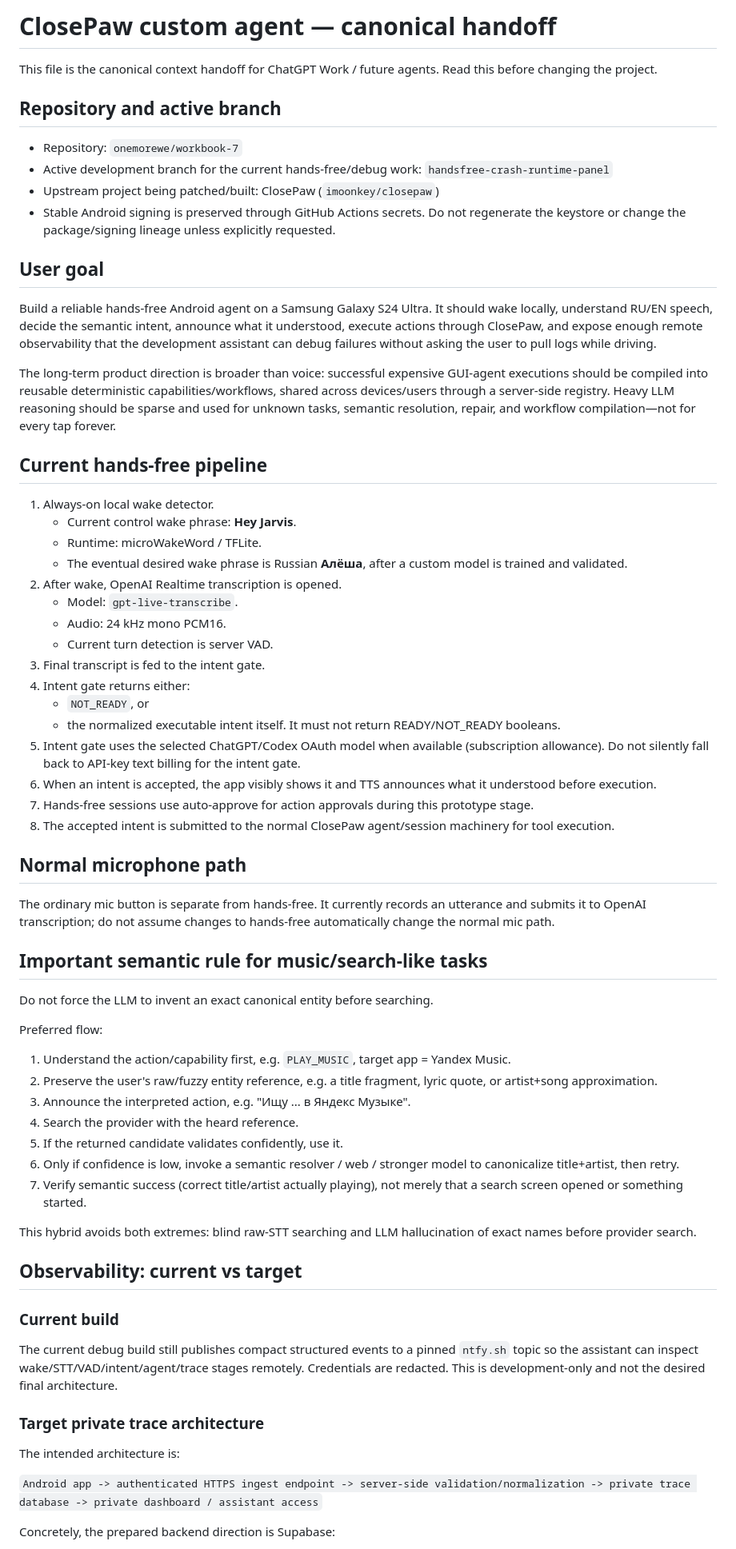
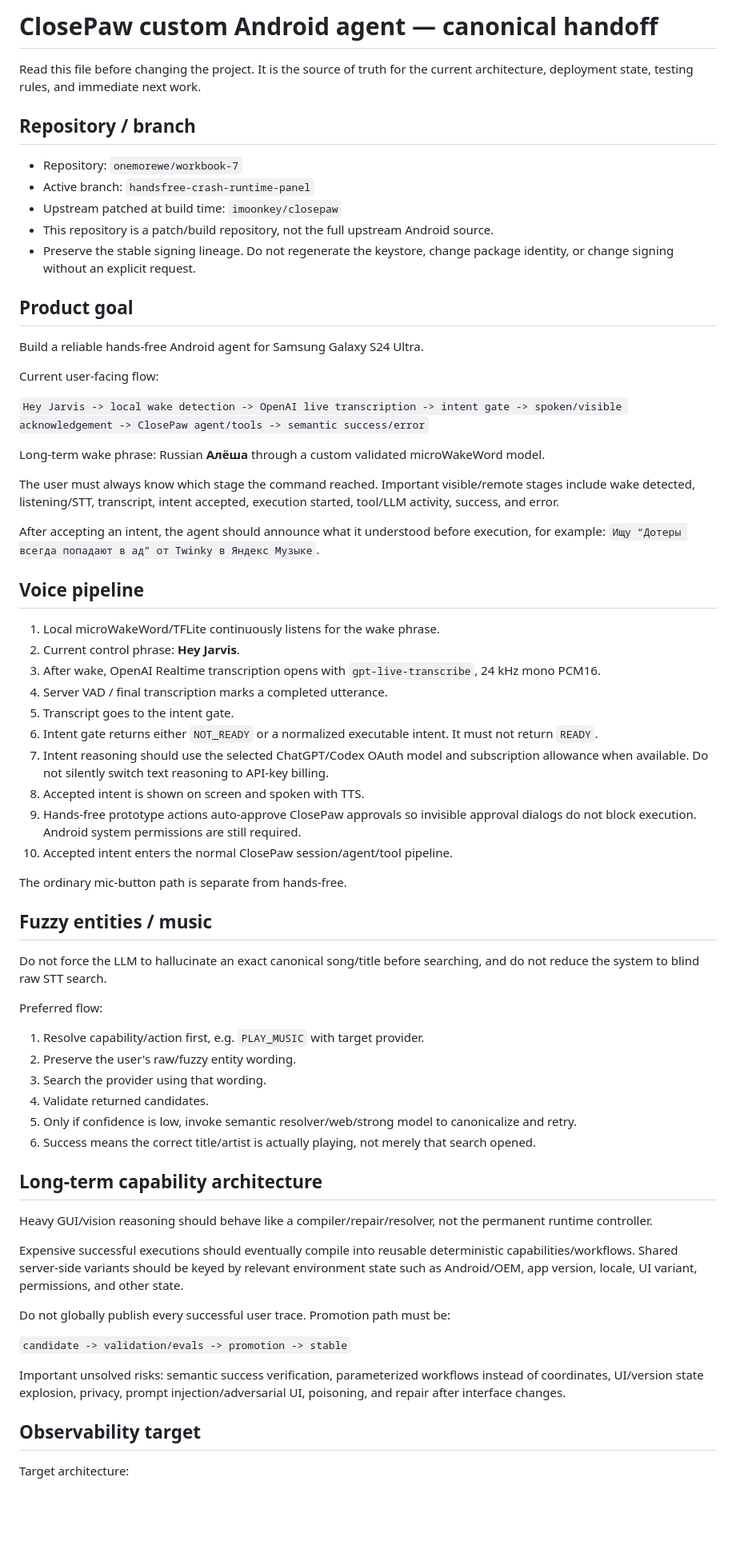
Before and after one commit to onemorewe/workbook-7, a Markdown page: docs/WORK_HANDOFF.md, the part around one of its changes. Shown at 80% size. Drawn GitHub-style; blank space fills up the shorter version.

```diff
--- a/docs/WORK_HANDOFF.md
+++ b/docs/WORK_HANDOFF.md
@@ -1,71 +1,70 @@
-# ClosePaw custom agent — canonical handoff
+# ClosePaw custom Android agent — canonical handoff
 
-This file is the canonical context handoff for ChatGPT Work / future agents. Read this before changing the project.
+Read this file before changing the project. It is the source of truth for the current architecture, deployment state, testing rules, and immediate next work.
 
-## Repository and active branch
+## Repository / branch
 
 - Repository: `onemorewe/workbook-7`
-- Active development branch for the current hands-free/debug work: `handsfree-crash-runtime-panel`
-- Upstream project being patched/built: ClosePaw (`imoonkey/closepaw`)
-- Stable Android signing is preserved through GitHub Actions secrets. Do not regenerate the keystore or change the package/signing lineage unless explicitly requested.
+- Active branch: `handsfree-crash-runtime-panel`
+- Upstream patched at build time: `imoonkey/closepaw`
+- This repository is a patch/build repository, not the full upstream Android source.
+- Preserve the stable signing lineage. Do not regenerate the keystore, change package identity, or change signing without an explicit request.
 
-## User goal
+## Product goal
 
-Build a reliable hands-free Android agent on a Samsung Galaxy S24 Ultra. It should wake locally, understand RU/EN speech, decide the semantic intent, announce what it understood, execute actions through ClosePaw, and expose enough remote observability that the development assistant can debug failures without asking the user to pull logs while driving.
+Build a reliable hands-free Android agent for Samsung Galaxy S24 Ultra.
 
-The long-term product direction is broader than voice: successful expensive GUI-agent executions should be compiled into reusable deterministic capabilities/workflows, shared across devices/users through a server-side registry. Heavy LLM reasoning should be sparse and used for unknown tasks, semantic resolution, repair, and workflow compilation—not for every tap forever.
+Current user-facing flow:
 
-## Current hands-free pipeline
+`Hey Jarvis -> local wake detection -> OpenAI live transcription -> intent gate -> spoken/visible acknowledgement -> ClosePaw agent/tools -> semantic success/error`
 
-1. Always-on local wake detector.
-   - Current control wake phrase: **Hey Jarvis**.
-   - Runtime: microWakeWord / TFLite.
-   - The eventual desired wake phrase is Russian **Алёша**, after a custom model is trained and validated.
-2. After wake, OpenAI Realtime transcription is opened.
-   - Model: `gpt-live-transcribe`.
-   - Audio: 24 kHz mono PCM16.
-   - Current turn detection is server VAD.
-3. Final transcript is fed to the intent gate.
-4. Intent gate returns either:
-   - `NOT_READY`, or
-   - the normalized executable intent itself.
-   It must not return READY/NOT_READY booleans.
-5. Intent gate uses the selected ChatGPT/Codex OAuth model when available (subscription allowance). Do not silently fall back to API-key text billing for the intent gate.
-6. When an intent is accepted, the app visibly shows it and TTS announces what it understood before execution.
-7. Hands-free sessions use auto-approve for action approvals during this prototype stage.
-8. The accepted intent is submitted to the normal ClosePaw agent/session machinery for tool execution.
+Long-term wake phrase: Russian **Алёша** through a custom validated microWakeWord model.
 
-## Normal microphone path
+The user must always know which stage the command reached. Important visible/remote stages include wake detected, listening/STT, transcript, intent accepted, execution started, tool/LLM activity, success, and error.
 
-The ordinary mic button is separate from hands-free. It currently records an utterance and submits it to OpenAI transcription; do not assume changes to hands-free automatically change the normal mic path.
+After accepting an intent, the agent should announce what it understood before execution, for example: `Ищу “Дотеры всегда попадают в ад” от Twinky в Яндекс Музыке`.
 
-## Important semantic rule for music/search-like tasks
+## Voice pipeline
 
-Do not force the LLM to invent an exact canonical entity before searching.
+1. Local microWakeWord/TFLite continuously listens for the wake phrase.
+2. Current control phrase: **Hey Jarvis**.
+3. After wake, OpenAI Realtime transcription opens with `gpt-live-transcribe`, 24 kHz mono PCM16.
+4. Server VAD / final transcription marks a completed utterance.
+5. Transcript goes to the intent gate.
+6. Intent gate returns either `NOT_READY` or a normalized executable intent. It must not return `READY`.
+7. Intent reasoning should use the selected ChatGPT/Codex OAuth model and subscription allowance when available. Do not silently switch text reasoning to API-key billing.
+8. Accepted intent is shown on screen and spoken with TTS.
+9. Hands-free prototype actions auto-approve ClosePaw approvals so invisible approval dialogs do not block execution. Android system permissions are still required.
+10. Accepted intent enters the normal ClosePaw session/agent/tool pipeline.
+
+The ordinary mic-button path is separate from hands-free.
+
+## Fuzzy entities / music
+
+Do not force the LLM to hallucinate an exact canonical song/title before searching, and do not reduce the system to blind raw STT search.
 
 Preferred flow:
 
-1. Understand the action/capability first, e.g. `PLAY_MUSIC`, target app = Yandex Music.
-2. Preserve the user's raw/fuzzy entity reference, e.g. a title fragment, lyric quote, or artist+song approximation.
-3. Announce the interpreted action, e.g. "Ищу ... в Яндекс Музыке".
-4. Search the provider with the heard reference.
-5. If the returned candidate validates confidently, use it.
-6. Only if confidence is low, invoke a semantic resolver / web / stronger model to canonicalize title+artist, then retry.
-7. Verify semantic success (correct title/artist actually playing), not merely that a search screen opened or something started.
+1. Resolve capability/action first, e.g. `PLAY_MUSIC` with target provider.
+2. Preserve the user's raw/fuzzy entity wording.
+3. Search the provider using that wording.
+4. Validate returned candidates.
+5. Only if confidence is low, invoke semantic resolver/web/strong model to canonicalize and retry.
+6. Success means the correct title/artist is actually playing, not merely that search opened.
 
-This hybrid avoids both extremes: blind raw-STT searching and LLM hallucination of exact names before provider search.
+## Long-term capability architecture
 
-## Observability: current vs target
+Heavy GUI/vision reasoning should behave like a compiler/repair/resolver, not the permanent runtime controller.
 
-### Current build
+Expensive successful executions should eventually compile into reusable deterministic capabilities/workflows. Shared server-side variants should be keyed by relevant environment state such as Android/OEM, app version, locale, UI variant, permissions, and other state.
 
-The current debug build still publishes compact structured events to a pinned `ntfy.sh` topic so the assistant can inspect wake/STT/VAD/intent/agent/trace stages remotely. Credentials are redacted. This is development-only and not the desired final architecture.
+Do not globally publish every successful user trace. Promotion path must be:
 
-### Target private trace architecture
+`candidate -> validation/evals -> promotion -> stable`
 
-The intended architecture is:
+Important unsolved risks: semantic success verification, parameterized workflows instead of coordinates, UI/version state explosion, privacy, prompt injection/adversarial UI, poisoning, and repair after interface changes.
 
-`Android app -> authenticated HTTPS ingest endpoint -> server-side validation/normalization -> private trace database -> private dashboard / assistant access`
+## Observability target
 
-Concretely, the prepared backend direction is Supabase:
+Target architecture:
 
```
Also changed, not shown: other parts of docs/WORK_HANDOFF.md (+102 -125 lines).
